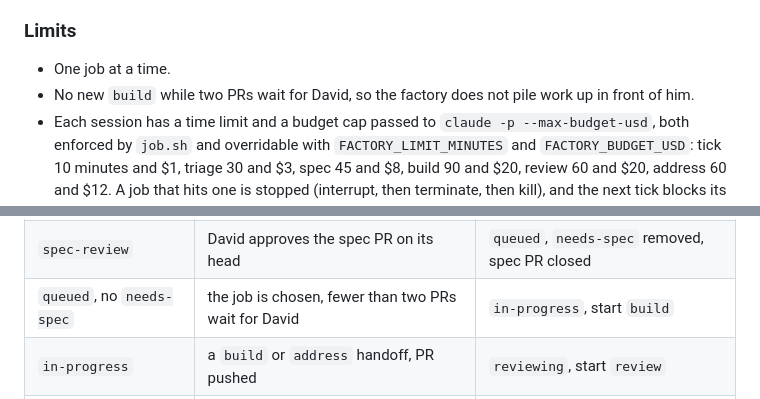
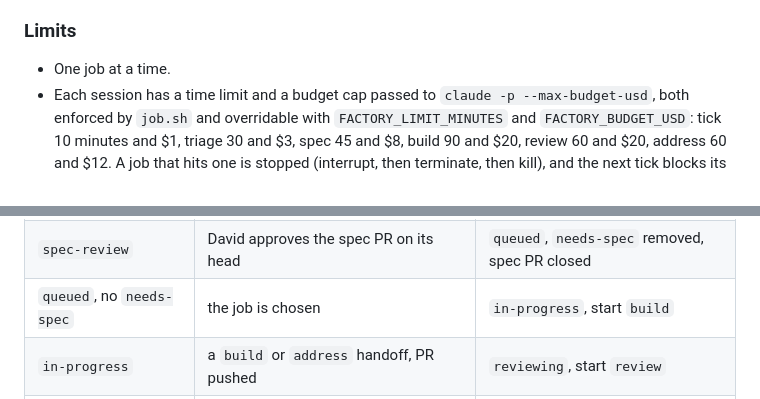
Before and after one commit to dajac/kaos, a Markdown page: docs/factory/README.md, 2 parts joined by grey strips. Drawn GitHub-style.

Commit message:
feat(factory): Remove the limit on PRs waiting for David (#93)
The tick started a build only while fewer than two issues were
`in-review`, which held the queue whenever two PRs waited for David.
This change removes that limit: a tick builds the next queued issue
whenever no other job applies, still one job at a time.

---

Asked for by David. The change is in the tick skill and the README
("Limits" and the transitions table); nothing else reads the limit.

To test: once merged, the next tick builds #72 or #75 even with #91 and
#92 in review.

🤖 Generated with [Claude Code](https://claude.com/claude-code)

Co-authored-by: kaos-agent[bot] <343555262+kaos-agent[bot]@users.noreply.github.com>
Co-authored-by: Claude Opus 5.5 <noreply@anthropic.com>

```diff
--- a/docs/factory/README.md
+++ b/docs/factory/README.md
@@ -161,8 +161,6 @@ Below, "the orchestrator" means the loop and its ticks together.
 ### Limits
 
 - One job at a time.
-- No new `build` while two PRs wait for David, so the factory does not
-  pile work up in front of him.
 - Each session has a time limit and a budget cap passed to
   `claude -p --max-budget-usd`, both enforced by `job.sh` and
   overridable with `FACTORY_LIMIT_MINUTES` and `FACTORY_BUDGET_USD`:
@@ -440,7 +438,7 @@ the old stage label for the new one):
 | `queued` + `needs-spec` | the job is chosen | `spec-review`, start `spec` |
 | `spec-review` | no spec PR yet, or David requests changes or comments | start `spec` again |
 | `spec-review` | David approves the spec PR on its head | `queued`, `needs-spec` removed, spec PR closed |
-| `queued`, no `needs-spec` | the job is chosen, fewer than two PRs wait for David | `in-progress`, start `build` |
+| `queued`, no `needs-spec` | the job is chosen | `in-progress`, start `build` |
 | `in-progress` | a `build` or `address` handoff, PR pushed | `reviewing`, start `review` |
 | `reviewing` | a `review` handoff with open `blocker` or `major` findings, round 1; or CI red | `in-progress`, start `address` |
 | `reviewing` | nothing blocking, but CI has not reported 30 minutes after the review | `blocked` |
```
Also changed, not shown: 1 other file.
